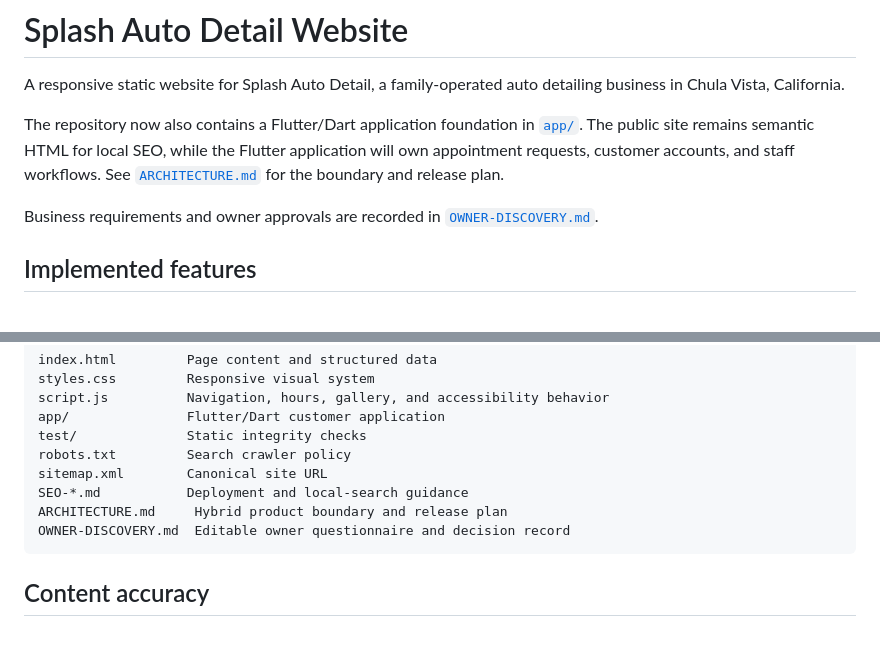
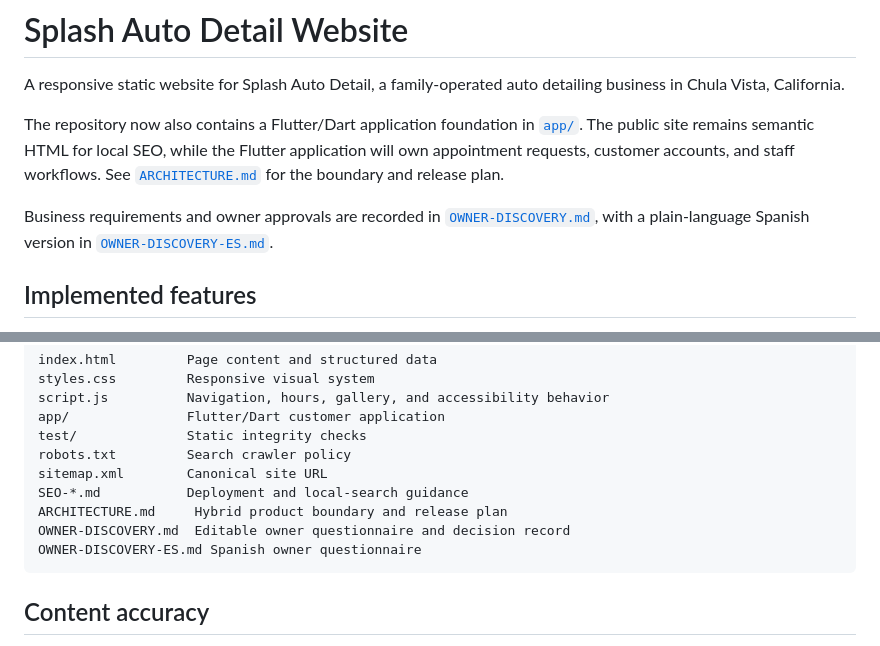
Before and after one commit to ddesantiag0/splash-auto-detail, a Markdown page: README.md, 2 parts joined by grey strips. GitHub-like rendering.

Commit message:
docs: add bilingual owner discovery workflow

````diff
--- a/README.md
+++ b/README.md
@@ -9,7 +9,8 @@ staff workflows. See [`ARCHITECTURE.md`](ARCHITECTURE.md) for the boundary and
 release plan.
 
 Business requirements and owner approvals are recorded in
-[`OWNER-DISCOVERY.md`](OWNER-DISCOVERY.md).
+[`OWNER-DISCOVERY.md`](OWNER-DISCOVERY.md), with a plain-language Spanish
+version in [`OWNER-DISCOVERY-ES.md`](OWNER-DISCOVERY-ES.md).
 
 ## Implemented features
 
@@ -69,6 +70,7 @@ sitemap.xml        Canonical site URL
 SEO-*.md           Deployment and local-search guidance
 ARCHITECTURE.md     Hybrid product boundary and release plan
 OWNER-DISCOVERY.md  Editable owner questionnaire and decision record
+OWNER-DISCOVERY-ES.md Spanish owner questionnaire
 ```
 
 ## Content accuracy
````
Also changed, not shown: OWNER-DISCOVERY-ES.md (added, +445 -0 lines), OWNER-DISCOVERY.md (+17 -2 lines).
